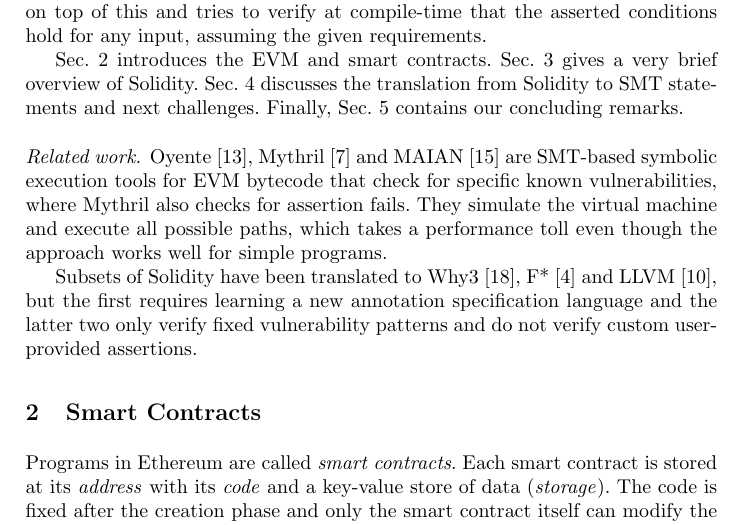
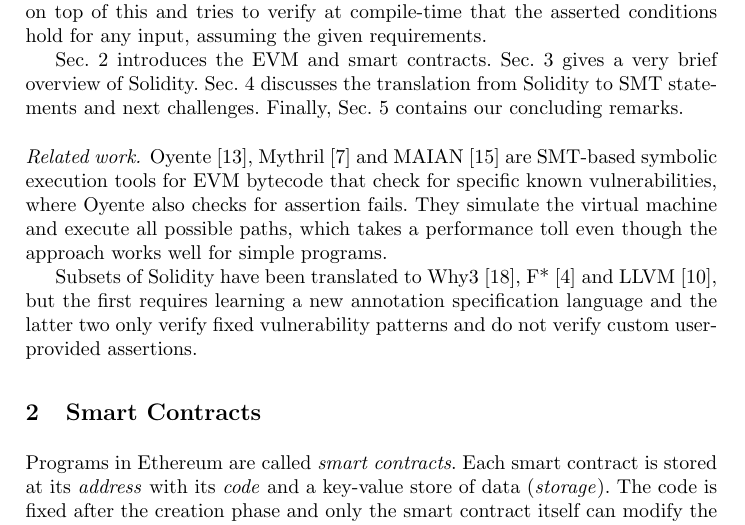
Before and after one commit to chriseth/solidity_smt_workshop, a LaTeX paper (main.tex, which reads introduction.tex): part of page 2 of 8, cut so that both start at the same text. Compiled offline with pdfLaTeX.

Commit message:
Update introduction.tex

```diff
--- a/introduction.tex
+++ b/introduction.tex
@@ -45,7 +45,7 @@ contains our concluding remarks.
 \begin{paragraph}{Related work.}
 Oyente~\cite{Luu2016}, Mythril~\cite{Mythril} and MAIAN~\cite{NKSSH18} are SMT-based symbolic
 execution tools for EVM bytecode that check for specific known vulnerabilities,
-where Mythril also checks for assertion fails. They simulate the virtual
+where Oyente also checks for assertion fails. They simulate the virtual
 machine and execute all possible paths, which takes a performance toll even
 though the approach works well for simple programs.
 
```
